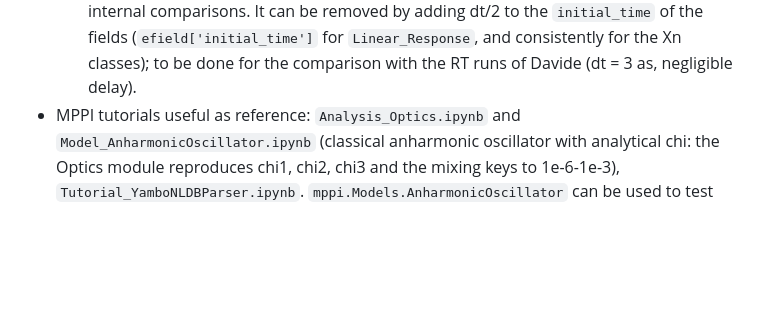
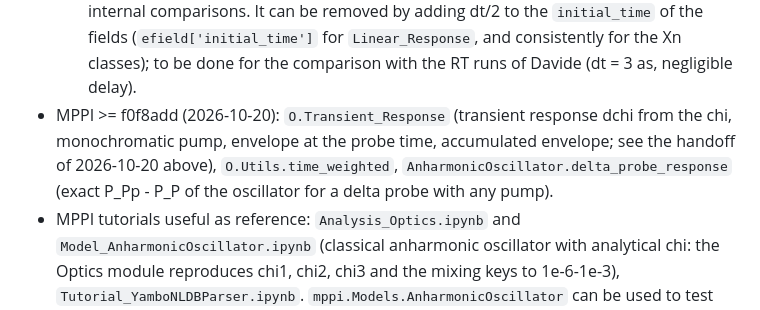
Before and after one commit to marcodalessandro76/LiF, a Markdown page: CLAUDE.md, the part around one of its changes. GitHub-like rendering; blank space fills up the shorter version.

```diff
--- a/CLAUDE.md
+++ b/CLAUDE.md
@@ -438,6 +470,9 @@ readable (the 4e6 curve is flat at zero).
     the delta and the sine/P&p runs, so it cancels in the internal comparisons. It can be removed by adding dt/2 to the
     `initial_time` of the fields (`efield['initial_time']` for `Linear_Response`, and consistently for the Xn classes);
     to be done for the comparison with the RT runs of Davide (dt = 3 as, negligible delay).
+- MPPI >= f0f8add (2026-10-20): `O.Transient_Response` (transient response dchi from the chi, monochromatic pump,
+  envelope at the probe time, accumulated envelope; see the handoff of 2026-10-20 above), `O.Utils.time_weighted`,
+  `AnharmonicOscillator.delta_probe_response` (exact P_Pp - P_P of the oscillator for a delta probe with any pump).
 - MPPI tutorials useful as reference: `Analysis_Optics.ipynb` and `Model_AnharmonicOscillator.ipynb` (classical
   anharmonic oscillator with analytical chi: the Optics module reproduces chi1, chi2, chi3 and the mixing keys to
   1e-6-1e-3), `Tutorial_YamboNLDBParser.ipynb`. `mppi.Models.AnharmonicOscillator` can be used to test any new analysis
```
Also changed, not shown: other parts of CLAUDE.md (+36 -4 lines).
